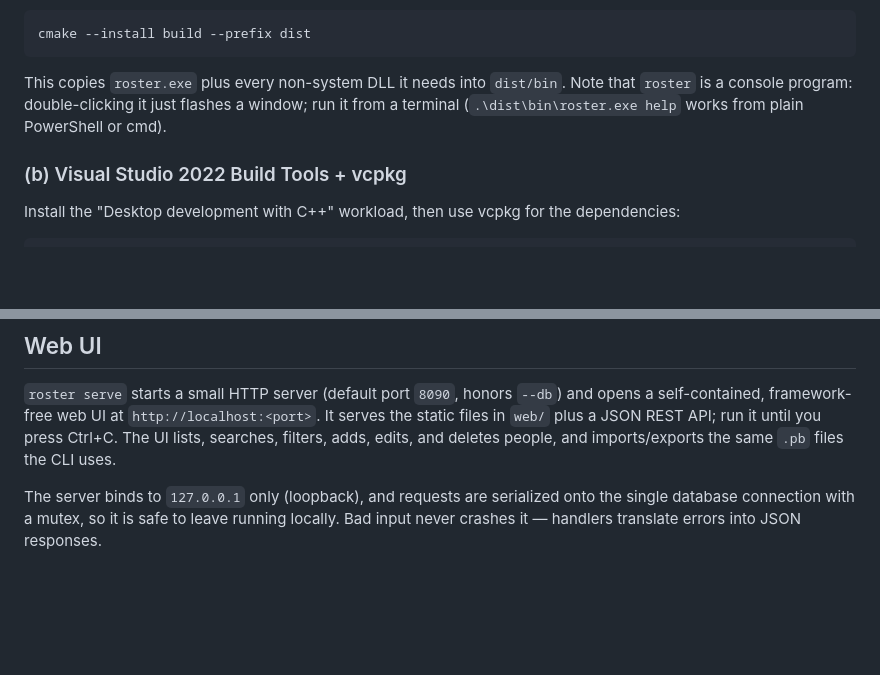
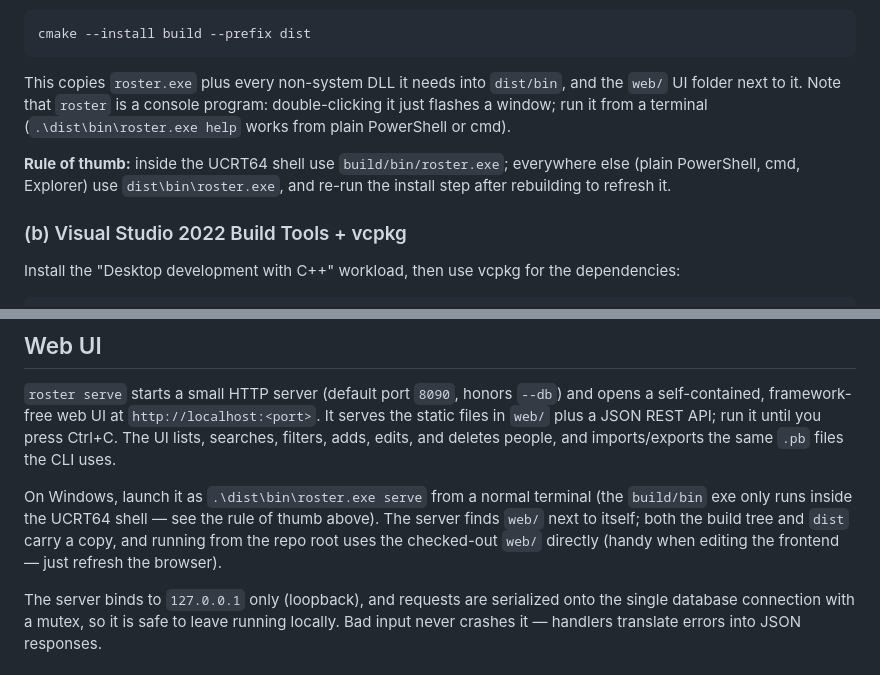
Before and after one commit to mcgalliard/cpp-roster, a Markdown page: README.md, 2 parts joined by grey strips. GitHub-like rendering; blank space fills up the shorter version.

Commit message:
Docs: build-tree vs dist exe guidance, web-root notes, serve verification steps
Co-Authored-By: Claude Fable 5 <noreply@anthropic.com>

````diff
--- a/README.md
+++ b/README.md
@@ -45,10 +45,14 @@ step from the UCRT64 shell:
 cmake --install build --prefix dist
 ```
 
-This copies `roster.exe` plus every non-system DLL it needs into `dist/bin`.
-Note that `roster` is a console program: double-clicking it just flashes a
-window; run it from a terminal (`.\dist\bin\roster.exe help` works from plain
-PowerShell or cmd).
+This copies `roster.exe` plus every non-system DLL it needs into `dist/bin`,
+and the `web/` UI folder next to it. Note that `roster` is a console program:
+double-clicking it just flashes a window; run it from a terminal
+(`.\dist\bin\roster.exe help` works from plain PowerShell or cmd).
+
+**Rule of thumb:** inside the UCRT64 shell use `build/bin/roster.exe`;
+everywhere else (plain PowerShell, cmd, Explorer) use `dist\bin\roster.exe`,
+and re-run the install step after rebuilding to refresh it.
 
 ### (b) Visual Studio 2022 Build Tools + vcpkg
 
@@ -143,6 +147,12 @@ REST API; run it until you press Ctrl+C. The UI lists, searches, filters, adds,
 edits, and deletes people, and imports/exports the same `.pb` files the CLI
 uses.
 
+On Windows, launch it as `.\dist\bin\roster.exe serve` from a normal terminal
+(the `build/bin` exe only runs inside the UCRT64 shell — see the rule of thumb
+above). The server finds `web/` next to itself; both the build tree and `dist`
+carry a copy, and running from the repo root uses the checked-out `web/`
+directly (handy when editing the frontend — just refresh the browser).
+
 The server binds to `127.0.0.1` only (loopback), and requests are serialized
 onto the single database connection with a mutex, so it is safe to leave
 running locally. Bad input never crashes it — handlers translate errors into
````
Also changed, not shown: CLAUDE.md (+23 -7 lines).
